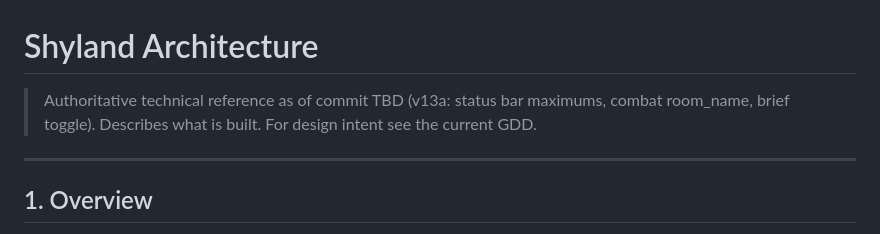
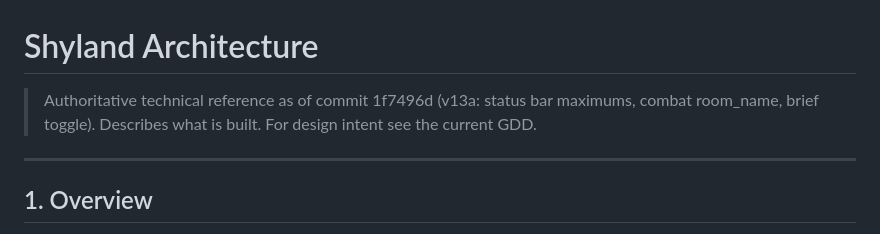
Before and after one commit to KnightOfNight/games-mvc, a Markdown page: docs/shyland/architecture.md, the part around the change. Rendered like a GitHub page.

Commit message:
update arch doc commit hash to 1f7496d
Co-Authored-By: Claude Sonnet 4.6 <noreply@anthropic.com>

```diff
--- a/docs/shyland/architecture.md
+++ b/docs/shyland/architecture.md
@@ -1,6 +1,6 @@
 # Shyland Architecture
 
-> Authoritative technical reference as of commit TBD (v13a: status bar maximums, combat room_name, brief toggle).
+> Authoritative technical reference as of commit 1f7496d (v13a: status bar maximums, combat room_name, brief toggle).
 > Describes what is built. For design intent see the current GDD.
 
 ---
```
